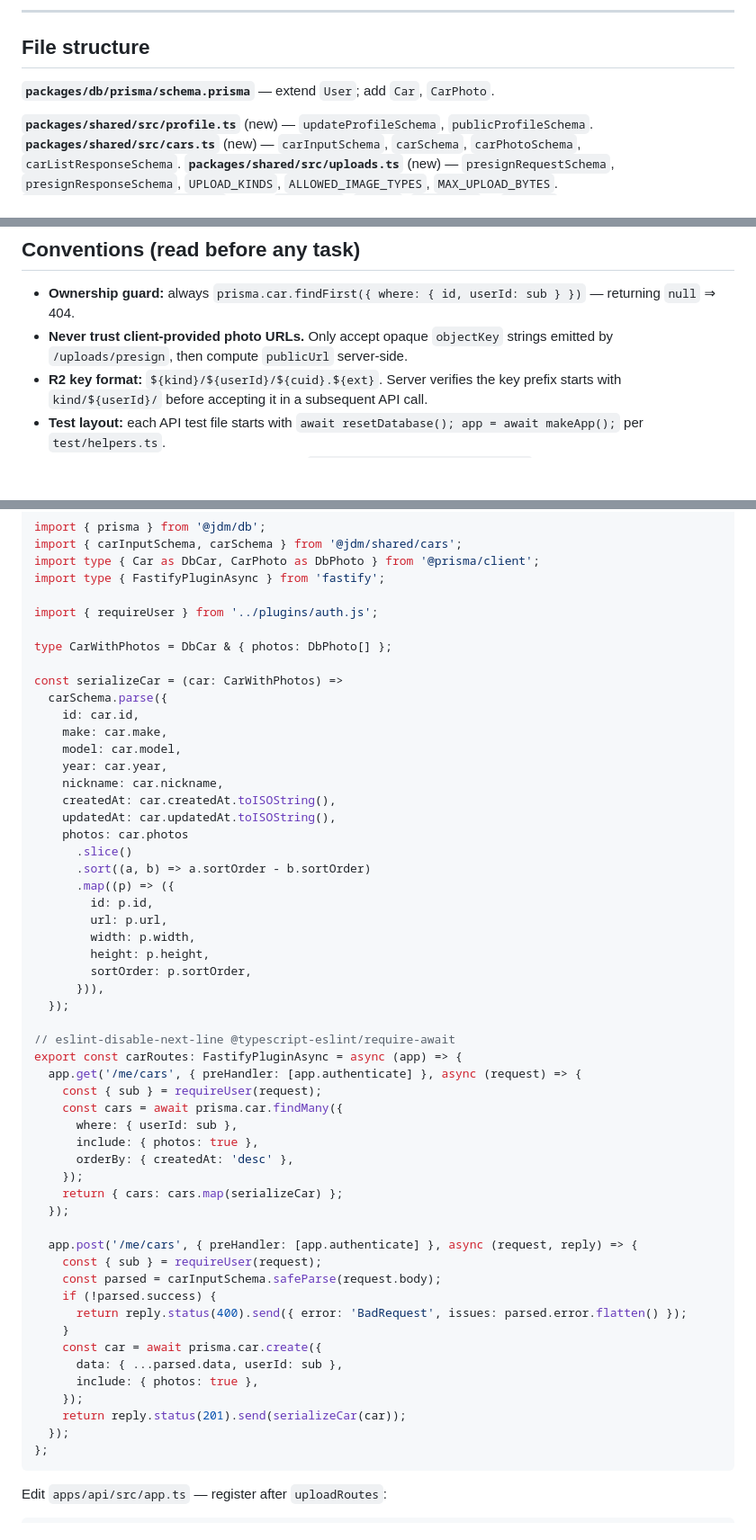
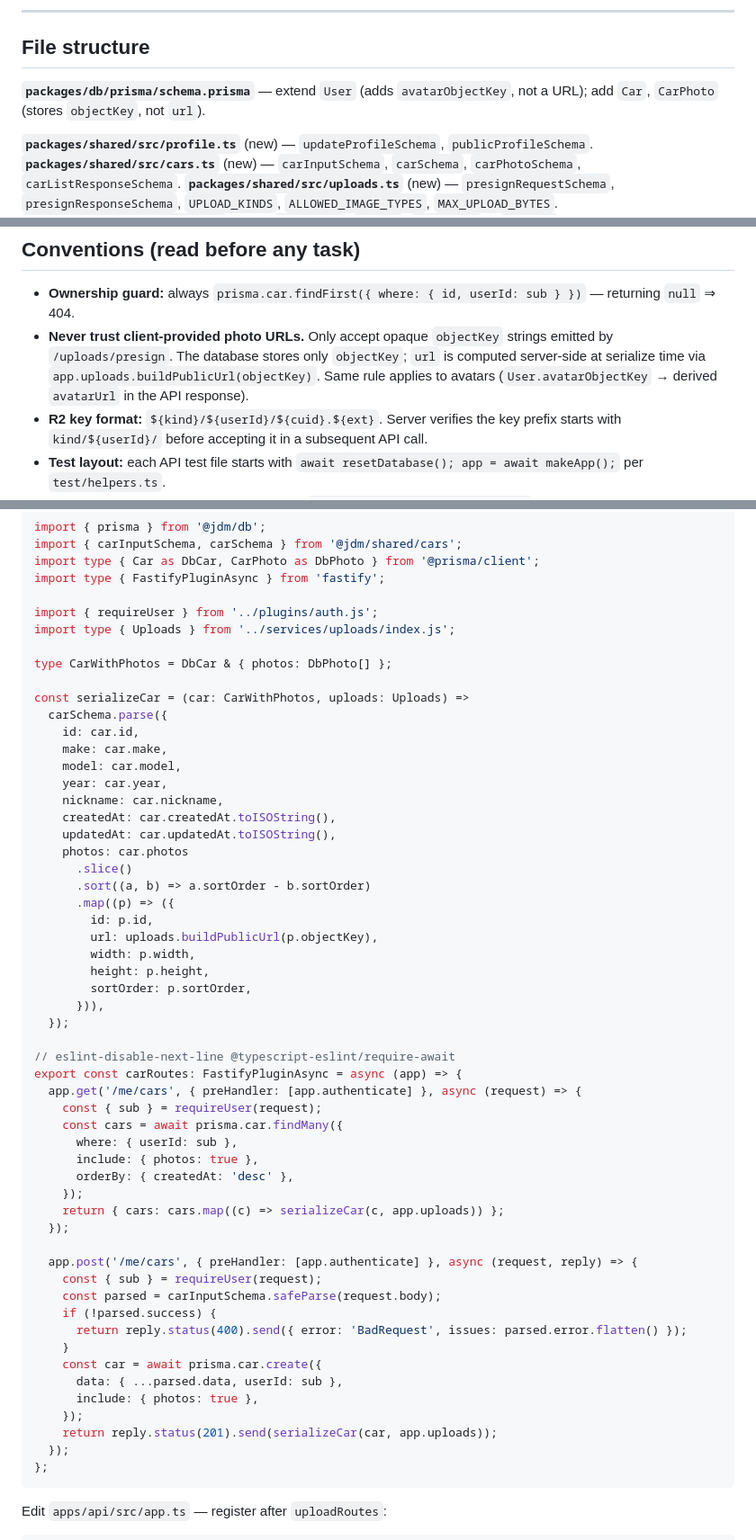
Before and after one commit to leaopedro/jdm, a Markdown page: plans/phase-1-f2-profile-plan.md, 3 parts joined by grey strips. Shown at 90% size. Rendered like a GitHub page; blank space fills up the shorter version.

````diff
--- a/plans/phase-1-f2-profile-plan.md
+++ b/plans/phase-1-f2-profile-plan.md
@@ -14,7 +14,7 @@
 
 ## File structure
 
-**`packages/db/prisma/schema.prisma`** — extend `User`; add `Car`, `CarPhoto`.
+**`packages/db/prisma/schema.prisma`** — extend `User` (adds `avatarObjectKey`, not a URL); add `Car`, `CarPhoto` (stores `objectKey`, not `url`).
 
 **`packages/shared/src/profile.ts`** (new) — `updateProfileSchema`, `publicProfileSchema`.
 **`packages/shared/src/cars.ts`** (new) — `carInputSchema`, `carSchema`, `carPhotoSchema`, `carListResponseSchema`.
@@ -56,7 +56,7 @@
 ## Conventions (read before any task)
 
 - **Ownership guard:** always `prisma.car.findFirst({ where: { id, userId: sub } })` — returning `null` ⇒ 404.
-- **Never trust client-provided photo URLs.** Only accept opaque `objectKey` strings emitted by `/uploads/presign`, then compute `publicUrl` server-side.
+- **Never trust client-provided photo URLs.** Only accept opaque `objectKey` strings emitted by `/uploads/presign`. The database stores only `objectKey`; `url` is computed server-side at serialize time via `app.uploads.buildPublicUrl(objectKey)`. Same rule applies to avatars (`User.avatarObjectKey` → derived `avatarUrl` in the API response).
 - **R2 key format:** `${kind}/${userId}/${cuid}.${ext}`. Server verifies the key prefix starts with `kind/${userId}/` before accepting it in a subsequent API call.
 - **Test layout:** each API test file starts with `await resetDatabase(); app = await makeApp();` per `test/helpers.ts`.
 - **PT-BR copy:** anything user-visible goes in `apps/mobile/src/copy/profile.ts`. Never inline strings in screens.
@@ -1109,10 +1117,11 @@ import type { Car as DbCar, CarPhoto as DbPhoto } from '@prisma/client';
 import type { FastifyPluginAsync } from 'fastify';
 
 import { requireUser } from '../plugins/auth.js';
+import type { Uploads } from '../services/uploads/index.js';
 
 type CarWithPhotos = DbCar & { photos: DbPhoto[] };
 
-const serializeCar = (car: CarWithPhotos) =>
+const serializeCar = (car: CarWithPhotos, uploads: Uploads) =>
   carSchema.parse({
     id: car.id,
     make: car.make,
@@ -1126,7 +1135,7 @@ const serializeCar = (car: CarWithPhotos) =>
       .sort((a, b) => a.sortOrder - b.sortOrder)
       .map((p) => ({
         id: p.id,
-        url: p.url,
+        url: uploads.buildPublicUrl(p.objectKey),
         width: p.width,
         height: p.height,
         sortOrder: p.sortOrder,
@@ -1142,7 +1151,7 @@ export const carRoutes: FastifyPluginAsync = async (app) => {
       include: { photos: true },
       orderBy: { createdAt: 'desc' },
     });
-    return { cars: cars.map(serializeCar) };
+    return { cars: cars.map((c) => serializeCar(c, app.uploads)) };
   });
 
   app.post('/me/cars', { preHandler: [app.authenticate] }, async (request, reply) => {
@@ -1155,7 +1164,7 @@ export const carRoutes: FastifyPluginAsync = async (app) => {
       data: { ...parsed.data, userId: sub },
       include: { photos: true },
     });
-    return reply.status(201).send(serializeCar(car));
+    return reply.status(201).send(serializeCar(car, app.uploads));
   });
 };
 ```
````
Also changed, not shown: other parts of plans/phase-1-f2-profile-plan.md (+24 -19 lines).
